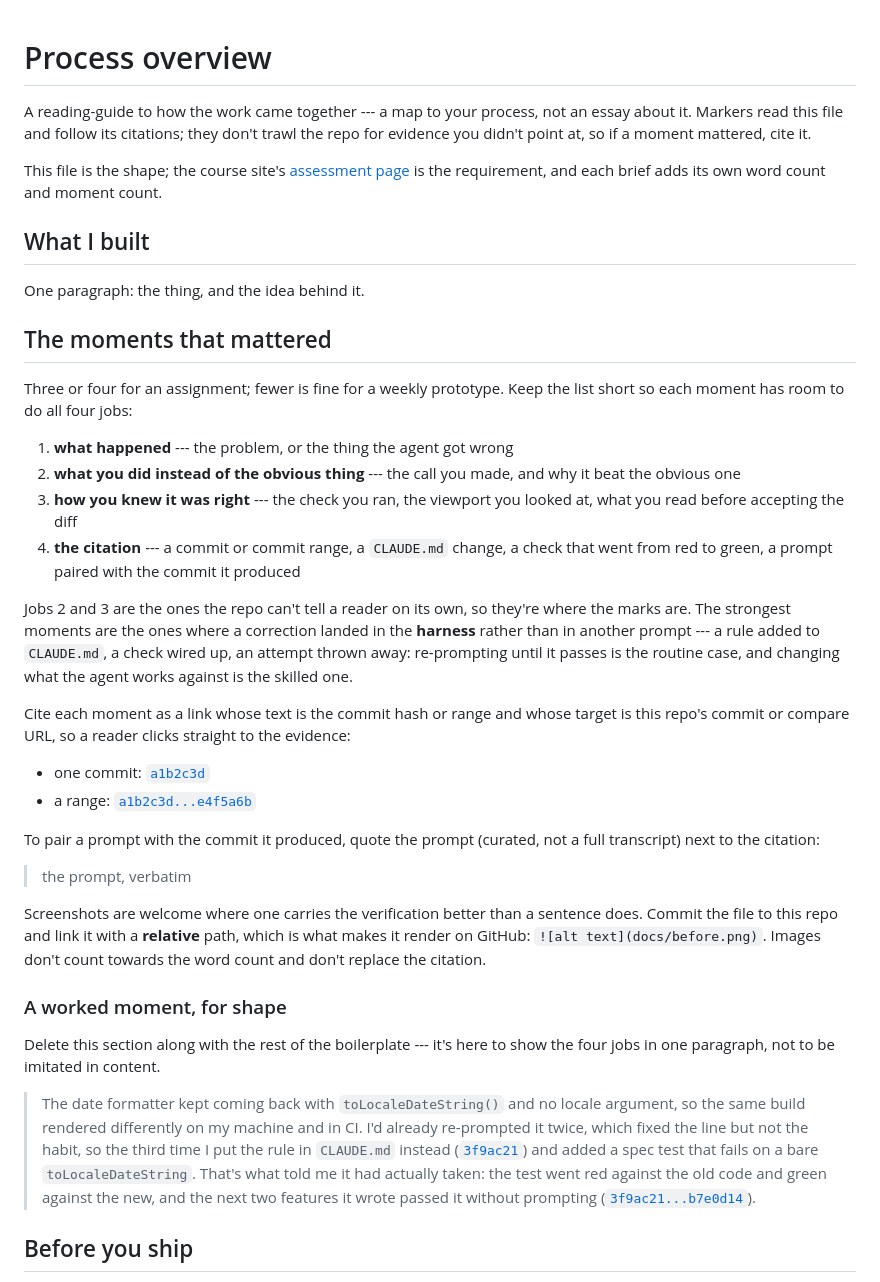
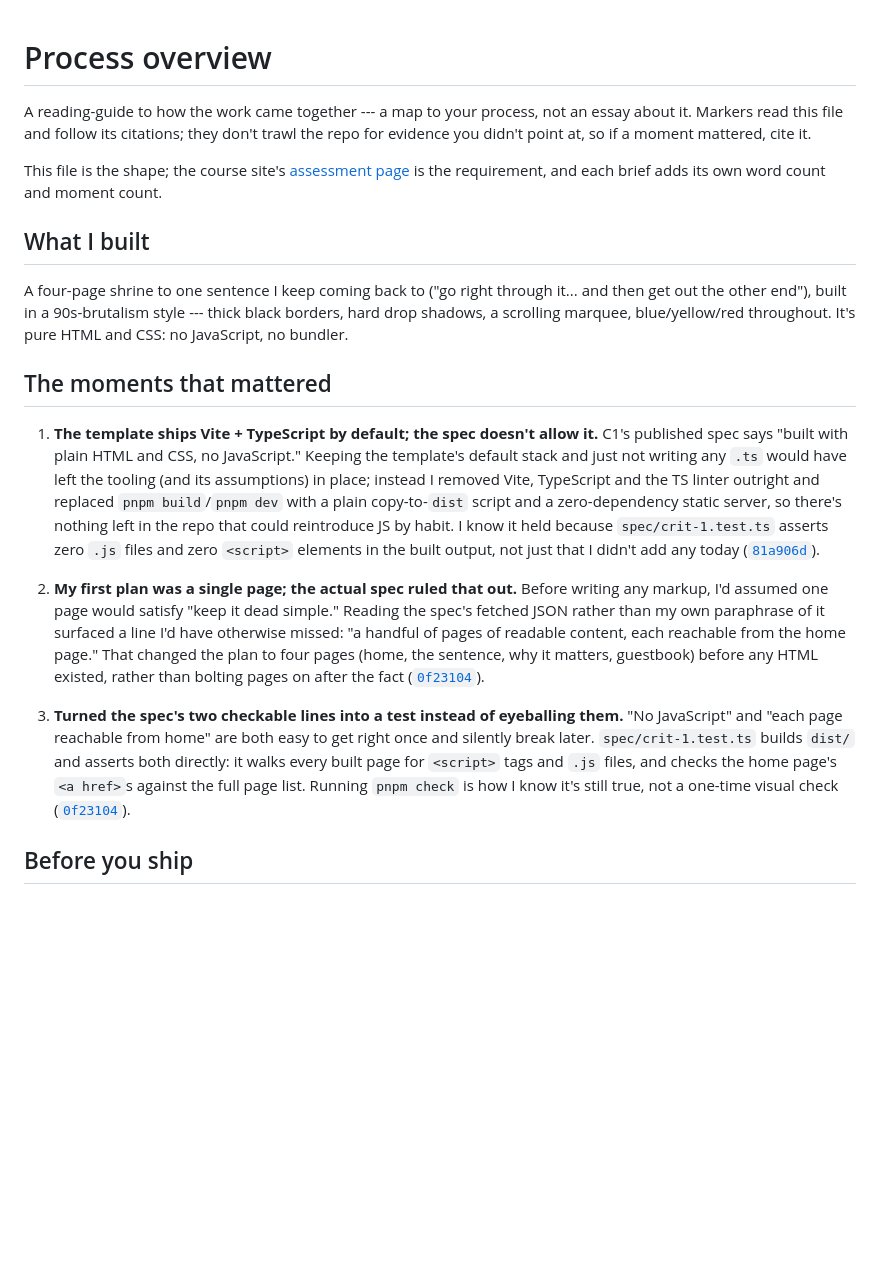
Before and after one commit to comp4020-agentic-coding-studio/comp4020-crit1-AuroraSunDev, a Markdown page: PROCESS.md, the part around the change. GitHub-like rendering; blank space fills up the shorter version.

Commit message:
process: write PROCESS.md
Cites the stack-switch and content-build commits with what each moment
was, what I did instead of the obvious thing, and how I checked it.

```diff
--- a/PROCESS.md
+++ b/PROCESS.md
@@ -1,8 +1,4 @@
 # Process overview
-
-<!-- TEMPLATE: this file is a shape to fill in, not a form. Replace everything
-     in it with your own overview, and delete this comment — `pnpm
-     check:evidence` will remind you if it's still here. -->
 
 A reading-guide to how the work came together --- a map to your process, not an
 essay about it. Markers read this file and follow its citations; they don't
@@ -15,60 +11,42 @@ is the requirement, and each brief adds its own word count and moment count.
 
 ## What I built
 
-One paragraph: the thing, and the idea behind it.
+A four-page shrine to one sentence I keep coming back to ("go right through
+it... and then get out the other end"), built in a 90s-brutalism style ---
+thick black borders, hard drop shadows, a scrolling marquee, blue/yellow/red
+throughout. It's pure HTML and CSS: no JavaScript, no bundler.
 
 ## The moments that mattered
 
-Three or four for an assignment; fewer is fine for a weekly prototype. Keep the
-list short so each moment has room to do all four jobs:
+1. **The template ships Vite + TypeScript by default; the spec doesn't allow
+   it.** C1's published spec says "built with plain HTML and CSS, no
+   JavaScript." Keeping the template's default stack and just not writing any
+   `.ts` would have left the tooling (and its assumptions) in place; instead
+   I removed Vite, TypeScript and the TS linter outright and replaced `pnpm
+   build`/`pnpm dev` with a plain copy-to-`dist` script and a zero-dependency
+   static server, so there's nothing left in the repo that could reintroduce
+   JS by habit. I know it held because `spec/crit-1.test.ts` asserts zero
+   `.js` files and zero `<script>` elements in the built output, not just
+   that I didn't add any today
+   ([`81a906d`](https://github.com/comp4020-agentic-coding-studio/comp4020-crit1-AuroraSunDev/commit/81a906d)).
 
-1. **what happened** --- the problem, or the thing the agent got wrong
-2. **what you did instead of the obvious thing** --- the call you made, and why
-   it beat the obvious one
-3. **how you knew it was right** --- the check you ran, the viewport you looked
-   at, what you read before accepting the diff
-4. **the citation** --- a commit or commit range, a `CLAUDE.md` change, a check
-   that went from red to green, a prompt paired with the commit it produced
+2. **My first plan was a single page; the actual spec ruled that out.**
+   Before writing any markup, I'd assumed one page would satisfy "keep it
+   dead simple." Reading the spec's fetched JSON rather than my own paraphrase
+   of it surfaced a line I'd have otherwise missed: "a handful of pages of
+   readable content, each reachable from the home page." That changed the
+   plan to four pages (home, the sentence, why it matters, guestbook) before
+   any HTML existed, rather than bolting pages on after the fact
+   ([`0f23104`](https://github.com/comp4020-agentic-coding-studio/comp4020-crit1-AuroraSunDev/commit/0f23104)).
 
-Jobs 2 and 3 are the ones the repo can't tell a reader on its own, so they're
-where the marks are. The strongest moments are the ones where a correction
-landed in the **harness** rather than in another prompt --- a rule added to
-`CLAUDE.md`, a check wired up, an attempt thrown away: re-prompting until it
-passes is the routine case, and changing what the agent works against is the
-skilled one.
-
-Cite each moment as a link whose text is the commit hash or range and whose
-target is this repo's commit or compare URL, so a reader clicks straight to the
-evidence:
-
-- one commit: [`a1b2c3d`](https://github.com/YOUR-ORG/YOUR-REPO/commit/a1b2c3d)
-- a range:
-  [`a1b2c3d...e4f5a6b`](https://github.com/YOUR-ORG/YOUR-REPO/compare/a1b2c3d...e4f5a6b)
-
-To pair a prompt with the commit it produced, quote the prompt (curated, not a
-full transcript) next to the citation:
-
-> the prompt, verbatim
-
-Screenshots are welcome where one carries the verification better than a
-sentence does. Commit the file to this repo and link it with a **relative**
-path, which is what makes it render on GitHub: `![alt text](docs/before.png)`.
-Images don't count towards the word count and don't replace the citation.
-
-### A worked moment, for shape
-
-Delete this section along with the rest of the boilerplate --- it's here to show
-the four jobs in one paragraph, not to be imitated in content.
-
-> The date formatter kept coming back with `toLocaleDateString()` and no locale
-> argument, so the same build rendered differently on my machine and in CI. I'd
-> already re-prompted it twice, which fixed the line but not the habit, so the
-> third time I put the rule in `CLAUDE.md` instead
-> ([`3f9ac21`](https://github.com/YOUR-ORG/YOUR-REPO/commit/3f9ac21)) and added
-> a spec test that fails on a bare `toLocaleDateString`. That's what told me it
-> had actually taken: the test went red against the old code and green against
-> the new, and the next two features it wrote passed it without prompting
-> ([`3f9ac21...b7e0d14`](https://github.com/YOUR-ORG/YOUR-REPO/compare/3f9ac21...b7e0d14)).
+3. **Turned the spec's two checkable lines into a test instead of eyeballing
+   them.** "No JavaScript" and "each page reachable from home" are both easy
+   to get right once and silently break later. `spec/crit-1.test.ts` builds
+   `dist/` and asserts both directly: it walks every built page for `<script>`
+   tags and `.js` files, and checks the home page's `<a href>`s against the
+   full page list. Running `pnpm check` is how I know it's still true, not a
+   one-time visual check
+   ([`0f23104`](https://github.com/comp4020-agentic-coding-studio/comp4020-crit1-AuroraSunDev/commit/0f23104)).
 
 ## Before you ship
 
```
